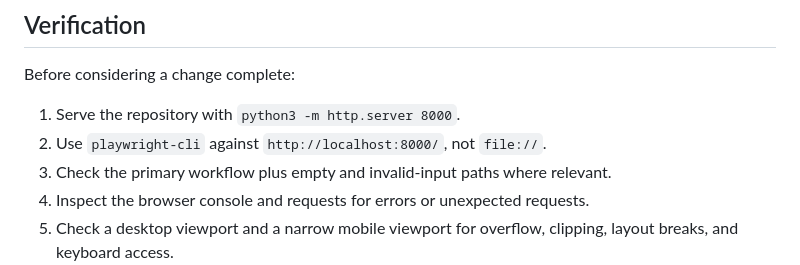
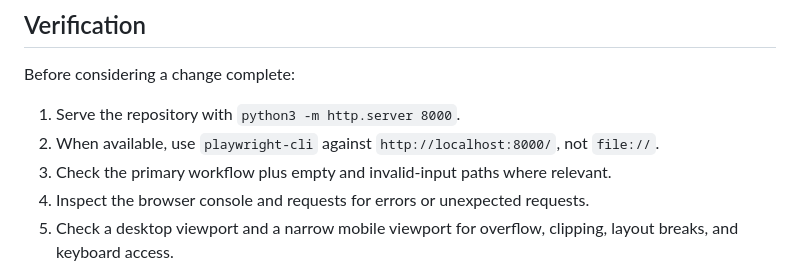
Before and after one commit to cjeonguk/tools, a Markdown page: AGENTS.md, the part around the change. GitHub-like rendering.

```diff
--- a/AGENTS.md
+++ b/AGENTS.md
@@ -59,7 +59,7 @@ collection has a concrete need for one.
 Before considering a change complete:
 
 1. Serve the repository with `python3 -m http.server 8000`.
-2. Use `playwright-cli` against `http://localhost:8000/`, not `file://`.
+2. When available, use `playwright-cli` against `http://localhost:8000/`, not `file://`.
 3. Check the primary workflow plus empty and invalid-input paths where relevant.
 4. Inspect the browser console and requests for errors or unexpected requests.
 5. Check a desktop viewport and a narrow mobile viewport for overflow, clipping,
```
